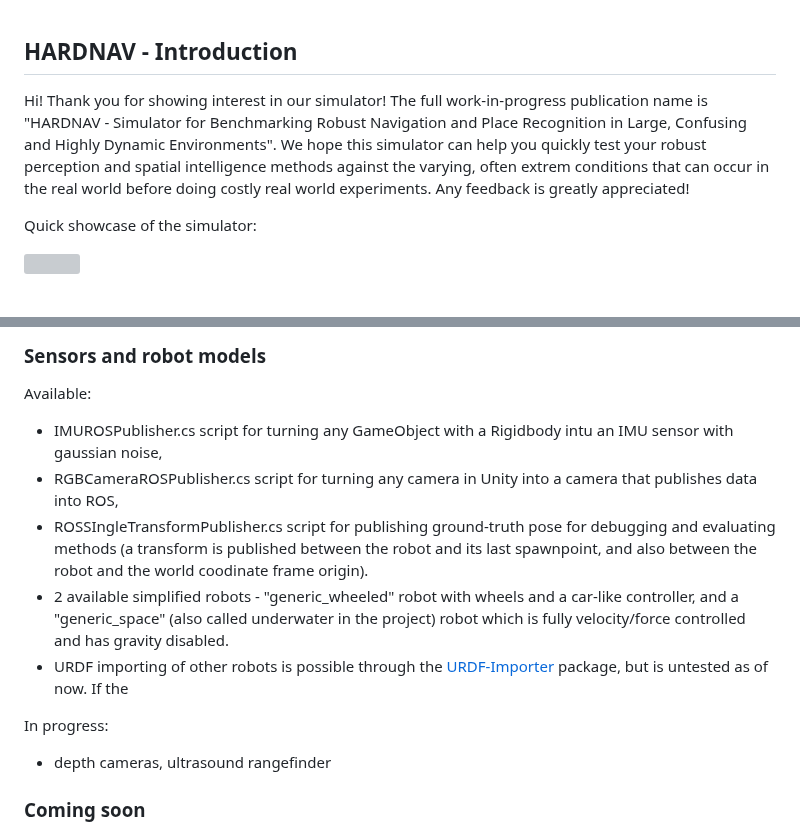
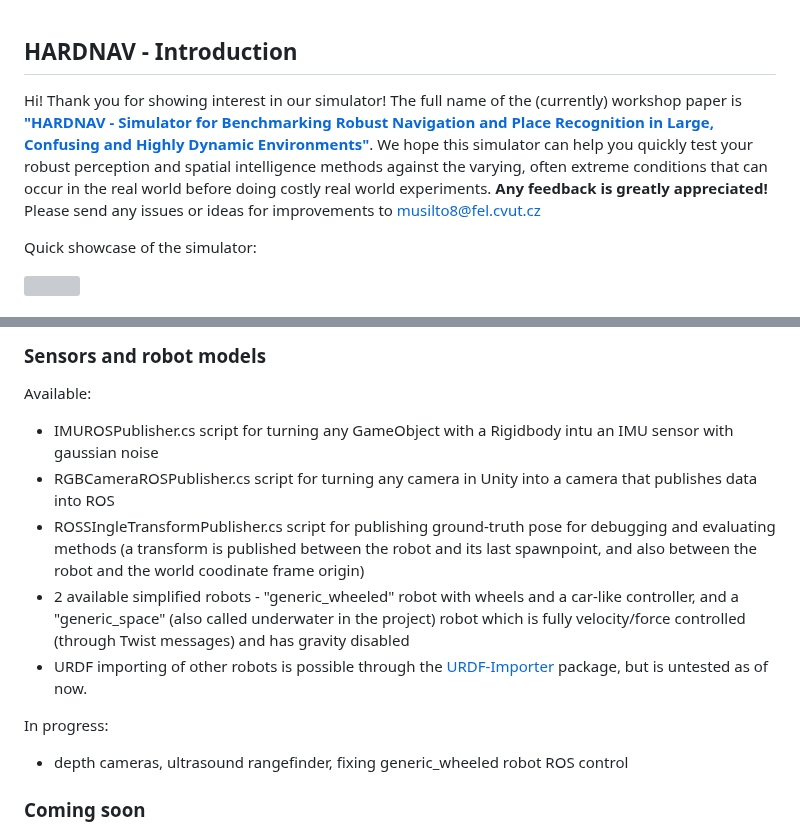
Before and after one commit to MrTomzor/navigation_unity_testbed, a Markdown page: README.md, 2 parts joined by grey strips. Drawn GitHub-style; grey boxes are pictures that could not be loaded.

Commit message:
Update introduction of README.md

```diff
--- a/README.md
+++ b/README.md
@@ -1,5 +1,5 @@
 ## HARDNAV - Introduction
-Hi! Thank you for showing interest in our simulator! The full work-in-progress publication name is "HARDNAV - Simulator for Benchmarking Robust Navigation and Place Recognition in Large, Confusing and Highly Dynamic Environments". We hope this simulator can help you quickly test your robust perception and spatial intelligence methods against the varying, often extrem conditions that can occur in the real world before doing costly real world experiments. Any feedback is greatly appreciated!
+Hi! Thank you for showing interest in our simulator! The full name of the (currently) workshop paper is [**"HARDNAV - Simulator for Benchmarking Robust Navigation and Place Recognition in Large, Confusing and Highly Dynamic Environments"**](https://drive.google.com/drive/folders/1P0P6gtV69hoTc37NbpVFxB2imXVYpxip). We hope this simulator can help you quickly test your robust perception and spatial intelligence methods against the varying, often extreme conditions that can occur in the real world before doing costly real world experiments. **Any feedback is greatly appreciated!** Please send any issues or ideas for improvements to musilto8@fel.cvut.cz
 
 Quick showcase of the simulator:
 
@@ -42,14 +42,14 @@ To play around with changing the world settings, you can run the "session_cycler
 ## State of the project
 ### Sensors and robot models
 Available:
-- IMUROSPublisher.cs script for turning any GameObject with a Rigidbody intu an IMU sensor with gaussian noise,
-- RGBCameraROSPublisher.cs script for turning any camera in Unity into a camera that publishes data into ROS,
-- ROSSIngleTransformPublisher.cs script for publishing ground-truth pose for debugging and evaluating methods (a transform is published between the robot and its last spawnpoint, and also between the robot and the world coodinate frame origin).
-- 2 available simplified robots - "generic_wheeled" robot with wheels and a car-like controller, and a "generic_space" (also called underwater in the project) robot which is fully velocity/force controlled and has gravity disabled.
-- URDF importing of other robots is possible through the [URDF-Importer](https://github.com/Unity-Technologies/URDF-Importer) package, but is untested as of now. If the
+- IMUROSPublisher.cs script for turning any GameObject with a Rigidbody intu an IMU sensor with gaussian noise
+- RGBCameraROSPublisher.cs script for turning any camera in Unity into a camera that publishes data into ROS
+- ROSSIngleTransformPublisher.cs script for publishing ground-truth pose for debugging and evaluating methods (a transform is published between the robot and its last spawnpoint, and also between the robot and the world coodinate frame origin)
+- 2 available simplified robots - "generic_wheeled" robot with wheels and a car-like controller, and a "generic_space" (also called underwater in the project) robot which is fully velocity/force controlled (through Twist messages) and has gravity disabled
+- URDF importing of other robots is possible through the [URDF-Importer](https://github.com/Unity-Technologies/URDF-Importer) package, but is untested as of now.
 
 In progress:
-- depth cameras, ultrasound rangefinder
+- depth cameras, ultrasound rangefinder, fixing generic_wheeled robot ROS control
 ### Coming soon
 - Adding a replicable benchmark of robust vision-based navigation, as proposed in the [workshop paper](https://drive.google.com/drive/folders/1P0P6gtV69hoTc37NbpVFxB2imXVYpxip) - Expected towards the end of October 2023.
 - Procedural generation of forest / alien planet environments - Expected November 2023.
```
